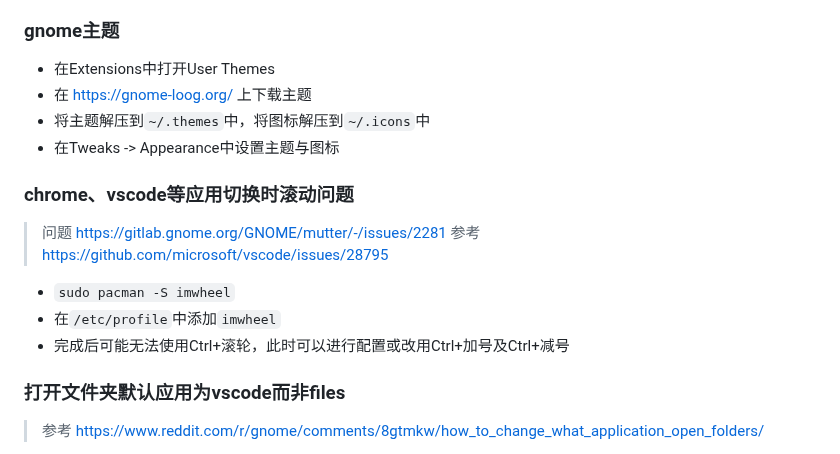
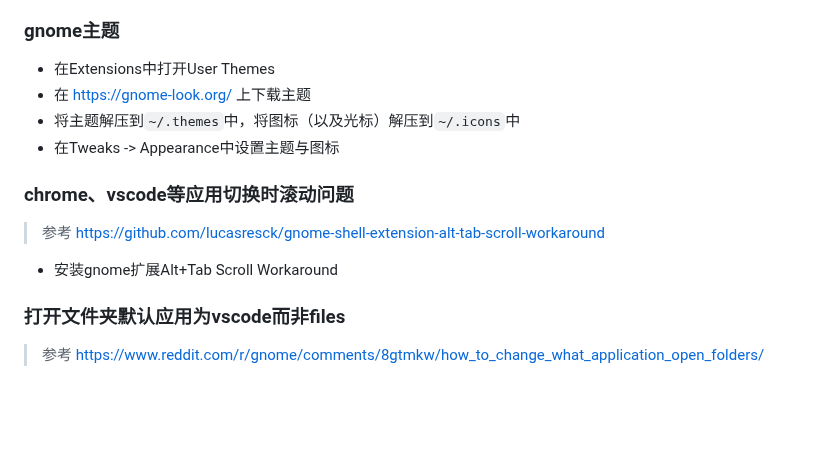
Before and after one commit to FairySunny/FairySunny.github.io, a Markdown page: md/software-usage/install-archlinux.md, the part around one of its changes. GitHub-like rendering; blank space fills up the shorter version.

Commit message:
install-archlinux: scroll issue solution

```diff
--- a/md/software-usage/install-archlinux.md
+++ b/md/software-usage/install-archlinux.md
@@ -143,18 +143,15 @@ nmcli device wifi connect xxx
 ### gnome主题
 
 - 在Extensions中打开User Themes
-- 在 https://gnome-loog.org/ 上下载主题
-- 将主题解压到`~/.themes`中，将图标解压到`~/.icons`中
+- 在 https://gnome-look.org/ 上下载主题
+- 将主题解压到`~/.themes`中，将图标（以及光标）解压到`~/.icons`中
 - 在Tweaks -> Appearance中设置主题与图标
 
 ### chrome、vscode等应用切换时滚动问题
 
-> 问题 https://gitlab.gnome.org/GNOME/mutter/-/issues/2281
-> 参考 https://github.com/microsoft/vscode/issues/28795
+> 参考 https://github.com/lucasresck/gnome-shell-extension-alt-tab-scroll-workaround
 
-- `sudo pacman -S imwheel`
-- 在`/etc/profile`中添加`imwheel`
-- 完成后可能无法使用Ctrl+滚轮，此时可以进行配置或改用Ctrl+加号及Ctrl+减号
+- 安装gnome扩展Alt+Tab Scroll Workaround
 
 ### 打开文件夹默认应用为vscode而非files
 
```
Also changed, not shown: other parts of md/software-usage/install-archlinux.md (+1 -1 lines).
